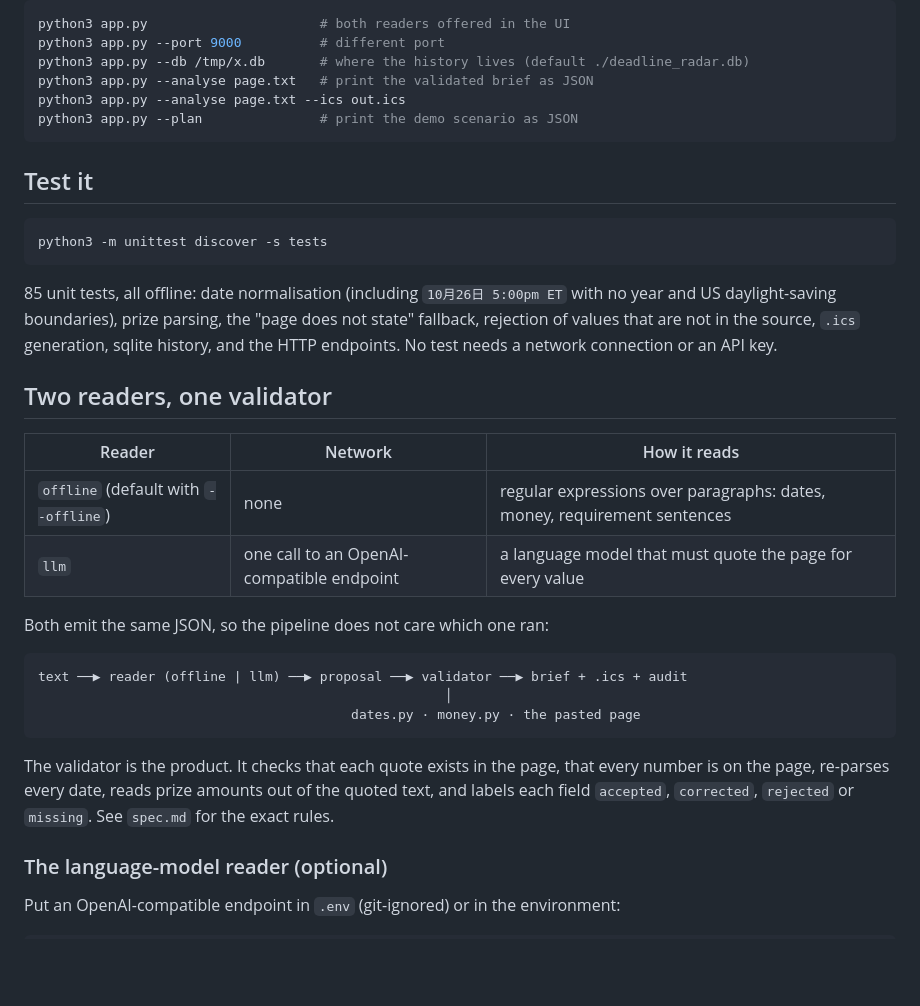
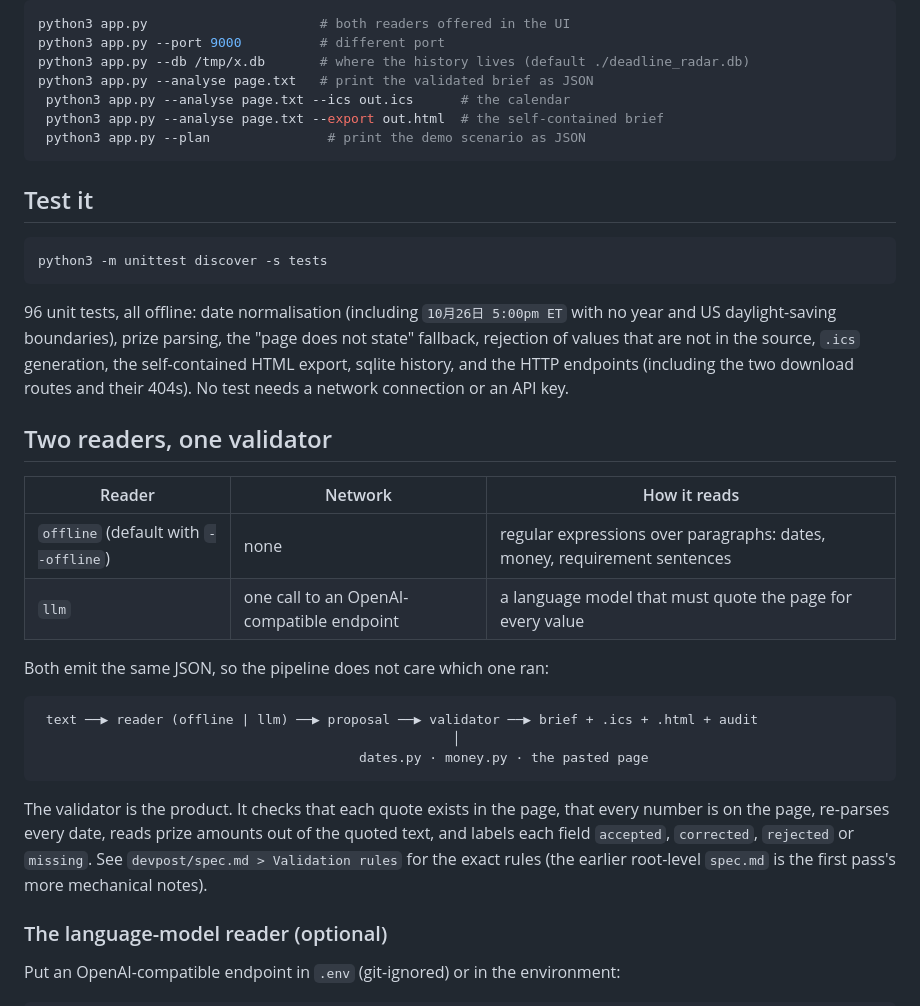
Before and after one commit to HanawaBanana/deadline-radar, a Markdown page: README.md, the part around one of its changes. GitHub-like rendering; blank space fills up the shorter version.

````diff
--- a/README.md
+++ b/README.md
@@ -49,8 +52,9 @@ python3 app.py                      # both readers offered in the UI
 python3 app.py --port 9000          # different port
 python3 app.py --db /tmp/x.db       # where the history lives (default ./deadline_radar.db)
 python3 app.py --analyse page.txt   # print the validated brief as JSON
-python3 app.py --analyse page.txt --ics out.ics
-python3 app.py --plan               # print the demo scenario as JSON
+ python3 app.py --analyse page.txt --ics out.ics      # the calendar
+ python3 app.py --analyse page.txt --export out.html  # the self-contained brief
+ python3 app.py --plan               # print the demo scenario as JSON
 ```
 
 ## Test it
@@ -59,11 +63,12 @@ python3 app.py --plan               # print the demo scenario as JSON
 python3 -m unittest discover -s tests
 ```
 
-85 unit tests, all offline: date normalisation (including `10月26日 5:00pm ET`
-with no year and US daylight-saving boundaries), prize parsing, the
-"page does not state" fallback, rejection of values that are not in the source,
-`.ics` generation, sqlite history, and the HTTP endpoints. No test needs a
-network connection or an API key.
+ 96 unit tests, all offline: date normalisation (including `10月26日 5:00pm ET`
+ with no year and US daylight-saving boundaries), prize parsing, the
+ "page does not state" fallback, rejection of values that are not in the source,
+ `.ics` generation, the self-contained HTML export, sqlite history, and the HTTP
+ endpoints (including the two download routes and their 404s). No test needs a
+ network connection or an API key.
 
 ## Two readers, one validator
 
@@ -75,15 +80,16 @@ network connection or an API key.
 Both emit the same JSON, so the pipeline does not care which one ran:
 
 ```
-text ──▶ reader (offline | llm) ──▶ proposal ──▶ validator ──▶ brief + .ics + audit
-                                                    │
-                                        dates.py · money.py · the pasted page
+ text ──▶ reader (offline | llm) ──▶ proposal ──▶ validator ──▶ brief + .ics + .html + audit
+                                                     │
+                                         dates.py · money.py · the pasted page
 ```
 
 The validator is the product. It checks that each quote exists in the page, that
 every number is on the page, re-parses every date, reads prize amounts out of the
 quoted text, and labels each field `accepted`, `corrected`, `rejected` or
-`missing`. See `spec.md` for the exact rules.
+ `missing`. See `devpost/spec.md > Validation rules` for the exact rules (the earlier
+ root-level `spec.md` is the first pass's more mechanical notes).
 
 ### The language-model reader (optional)
 
````
Also changed, not shown: other parts of README.md (+41 -18 lines), SubmitNotes.md (+48 -19 lines).
